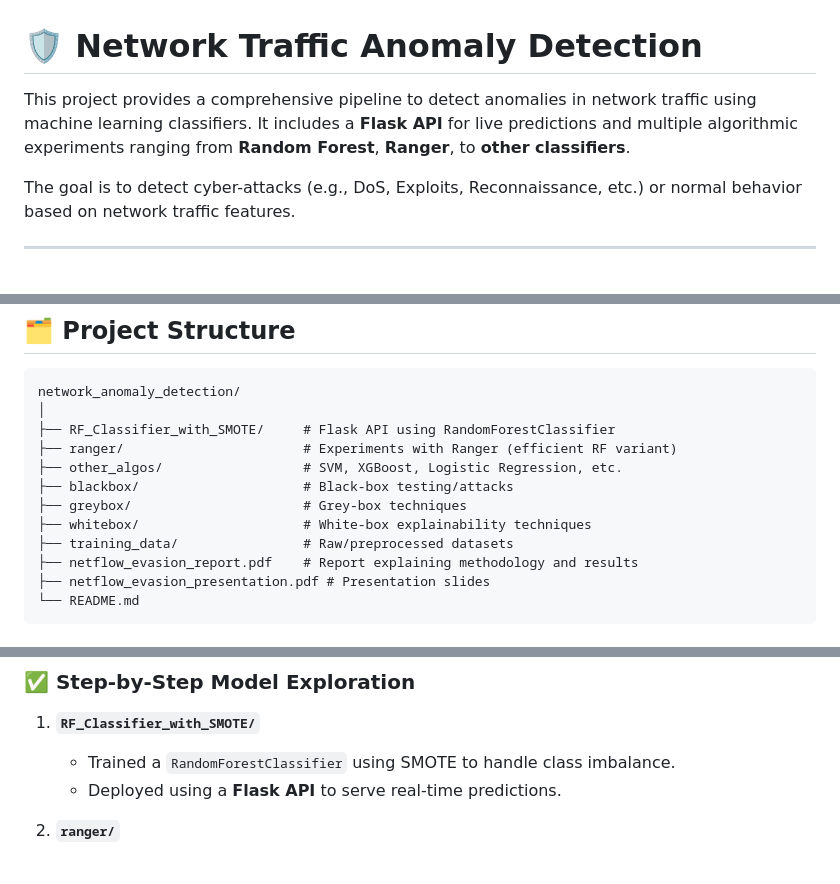
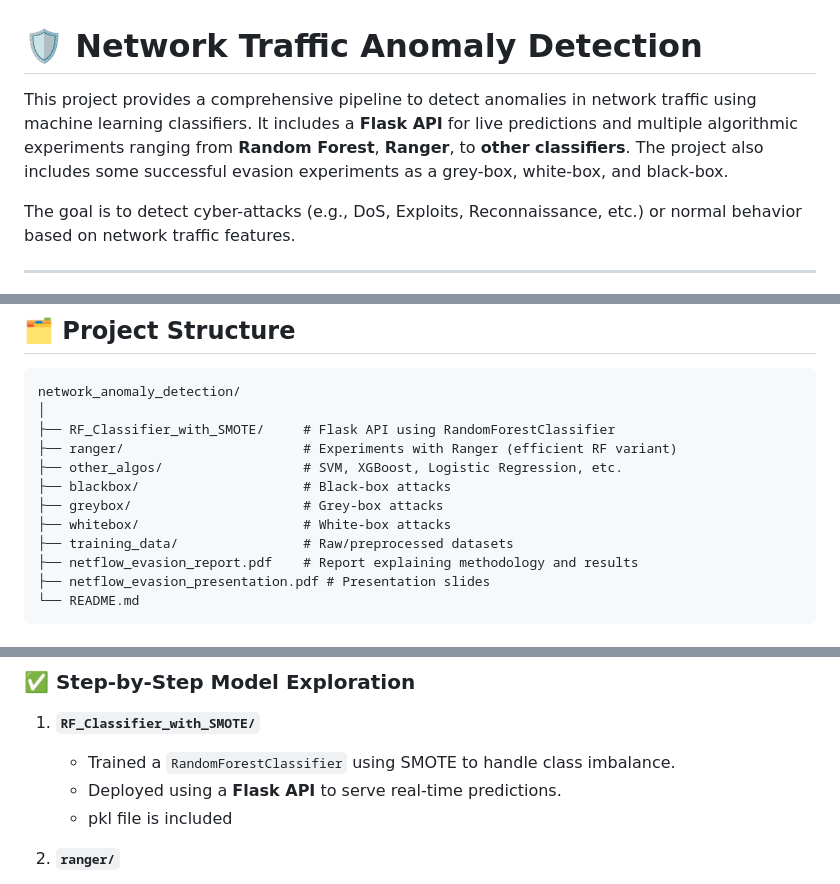
Before and after one commit to m-zest/network_anomaly_detection, a Markdown page: README.md, 3 parts joined by grey strips. GitHub-like rendering.

```diff
--- a/README.md
+++ b/README.md
@@ -2,7 +2,7 @@
 
 # 🛡️ Network Traffic Anomaly Detection
 
-This project provides a comprehensive pipeline to detect anomalies in network traffic using machine learning classifiers. It includes a **Flask API** for live predictions and multiple algorithmic experiments ranging from **Random Forest**, **Ranger**, to **other classifiers**.
+This project provides a comprehensive pipeline to detect anomalies in network traffic using machine learning classifiers. It includes a **Flask API** for live predictions and multiple algorithmic experiments ranging from **Random Forest**, **Ranger**, to **other classifiers**. The project also includes some successful evasion experiments as a grey-box, white-box, and black-box.
 
 The goal is to detect cyber-attacks (e.g., DoS, Exploits, Reconnaissance, etc.) or normal behavior based on network traffic features.
 
@@ -25,9 +25,9 @@ network_anomaly_detection/
 ├── RF_Classifier_with_SMOTE/     # Flask API using RandomForestClassifier
 ├── ranger/                       # Experiments with Ranger (efficient RF variant)
 ├── other_algos/                  # SVM, XGBoost, Logistic Regression, etc.
-├── blackbox/                     # Black-box testing/attacks
-├── greybox/                      # Grey-box techniques
-├── whitebox/                     # White-box explainability techniques
+├── blackbox/                     # Black-box attacks
+├── greybox/                      # Grey-box attacks
+├── whitebox/                     # White-box attacks
 ├── training_data/                # Raw/preprocessed datasets
 ├── netflow_evasion_report.pdf    # Report explaining methodology and results
 ├── netflow_evasion_presentation.pdf # Presentation slides
@@ -44,6 +44,7 @@ network_anomaly_detection/
 
    * Trained a `RandomForestClassifier` using SMOTE to handle class imbalance.
    * Deployed using a **Flask API** to serve real-time predictions.
+   * pkl file is included
 
 2. **`ranger/`**
 
```
